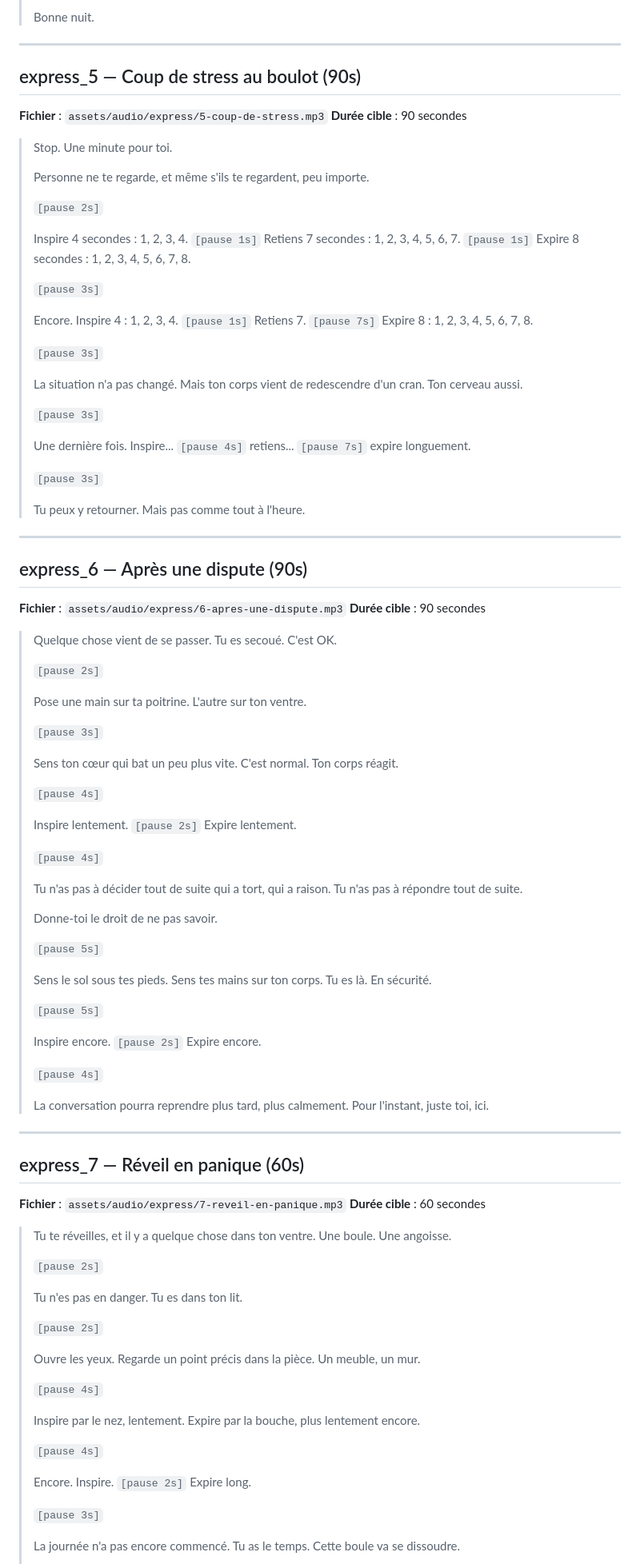
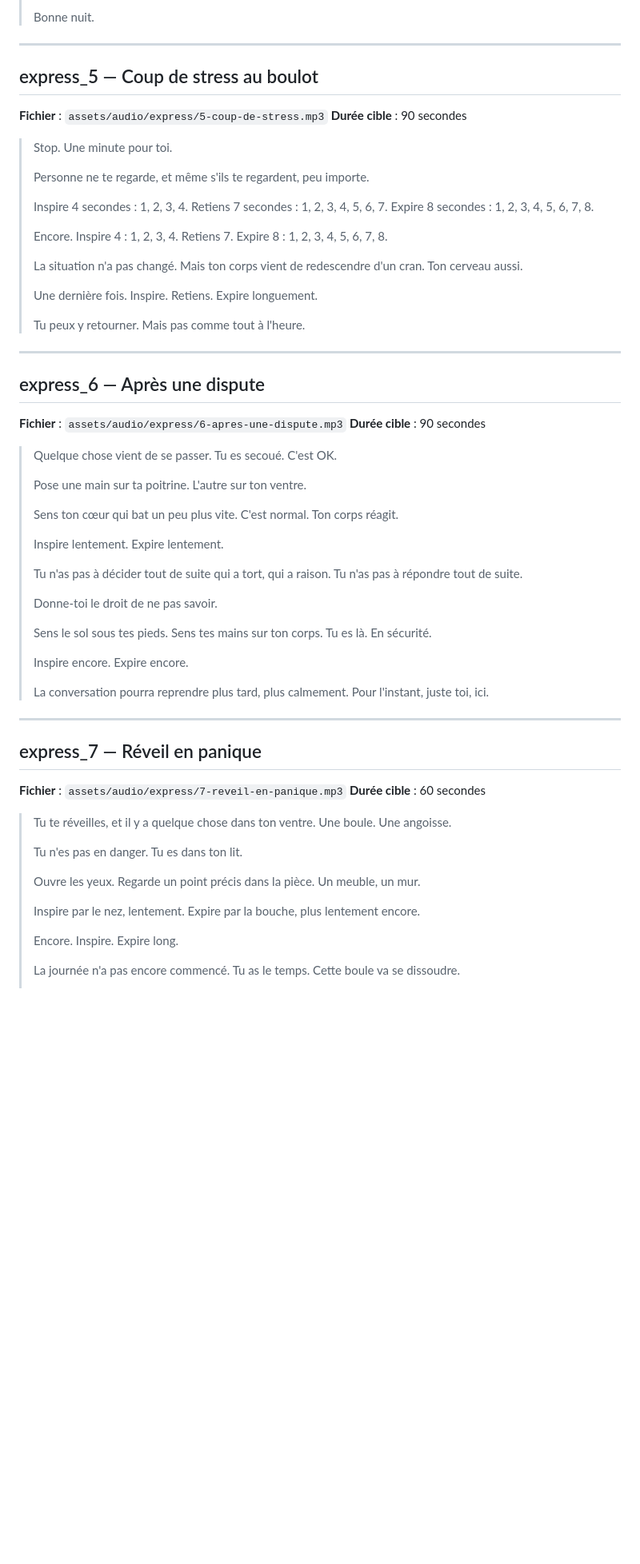
Before and after one commit to 888jos/Quietoapp, a Markdown page: AUDIO_SCRIPTS.md, the part around one of its changes. Shown at 80% size. Drawn GitHub-style; blank space fills up the shorter version.

```diff
--- a/AUDIO_SCRIPTS.md
+++ b/AUDIO_SCRIPTS.md
@@ -180,7 +116,7 @@
 
 ---
 
-## express_5 — Coup de stress au boulot (90s)
+## express_5 — Coup de stress au boulot
 
 **Fichier** : `assets/audio/express/5-coup-de-stress.mp3`
 **Durée cible** : 90 secondes
@@ -189,91 +125,57 @@
 >
 > Personne ne te regarde, et même s'ils te regardent, peu importe.
 >
-> `[pause 2s]`
+> Inspire 4 secondes : 1, 2, 3, 4. Retiens 7 secondes : 1, 2, 3, 4, 5, 6, 7. Expire 8 secondes : 1, 2, 3, 4, 5, 6, 7, 8.
 >
-> Inspire 4 secondes : 1, 2, 3, 4. `[pause 1s]` Retiens 7 secondes : 1, 2, 3, 4, 5, 6, 7. `[pause 1s]` Expire 8 secondes : 1, 2, 3, 4, 5, 6, 7, 8.
->
-> `[pause 3s]`
->
-> Encore. Inspire 4 : 1, 2, 3, 4. `[pause 1s]` Retiens 7. `[pause 7s]` Expire 8 : 1, 2, 3, 4, 5, 6, 7, 8.
->
-> `[pause 3s]`
+> Encore. Inspire 4 : 1, 2, 3, 4. Retiens 7. Expire 8 : 1, 2, 3, 4, 5, 6, 7, 8.
 >
 > La situation n'a pas changé. Mais ton corps vient de redescendre d'un cran. Ton cerveau aussi.
 >
-> `[pause 3s]`
->
-> Une dernière fois. Inspire... `[pause 4s]` retiens... `[pause 7s]` expire longuement.
->
-> `[pause 3s]`
+> Une dernière fois. Inspire. Retiens. Expire longuement.
 >
 > Tu peux y retourner. Mais pas comme tout à l'heure.
 
 ---
 
-## express_6 — Après une dispute (90s)
+## express_6 — Après une dispute
 
 **Fichier** : `assets/audio/express/6-apres-une-dispute.mp3`
 **Durée cible** : 90 secondes
 
 > Quelque chose vient de se passer. Tu es secoué. C'est OK.
 >
-> `[pause 2s]`
->
 > Pose une main sur ta poitrine. L'autre sur ton ventre.
->
-> `[pause 3s]`
 >
 > Sens ton cœur qui bat un peu plus vite. C'est normal. Ton corps réagit.
 >
-> `[pause 4s]`
->
-> Inspire lentement. `[pause 2s]` Expire lentement.
->
-> `[pause 4s]`
+> Inspire lentement. Expire lentement.
 >
 > Tu n'as pas à décider tout de suite qui a tort, qui a raison. Tu n'as pas à répondre tout de suite.
 >
 > Donne-toi le droit de ne pas savoir.
 >
-> `[pause 5s]`
->
 > Sens le sol sous tes pieds. Sens tes mains sur ton corps. Tu es là. En sécurité.
 >
-> `[pause 5s]`
->
-> Inspire encore. `[pause 2s]` Expire encore.
->
-> `[pause 4s]`
+> Inspire encore. Expire encore.
 >
 > La conversation pourra reprendre plus tard, plus calmement. Pour l'instant, juste toi, ici.
 
 ---
 
-## express_7 — Réveil en panique (60s)
+## express_7 — Réveil en panique
 
 **Fichier** : `assets/audio/express/7-reveil-en-panique.mp3`
 **Durée cible** : 60 secondes
 
 > Tu te réveilles, et il y a quelque chose dans ton ventre. Une boule. Une angoisse.
 >
-> `[pause 2s]`
->
 > Tu n'es pas en danger. Tu es dans ton lit.
->
-> `[pause 2s]`
 >
 > Ouvre les yeux. Regarde un point précis dans la pièce. Un meuble, un mur.
 >
-> `[pause 4s]`
->
 > Inspire par le nez, lentement. Expire par la bouche, plus lentement encore.
 >
-> `[pause 4s]`
->
-> Encore. Inspire. `[pause 2s]` Expire long.
->
-> `[pause 3s]`
+> Encore. Inspire. Expire long.
 >
 > La journée n'a pas encore commencé. Tu as le temps. Cette boule va se dissoudre.
 >
```
Also changed, not shown: other parts of AUDIO_SCRIPTS.md (+42 -124 lines).
